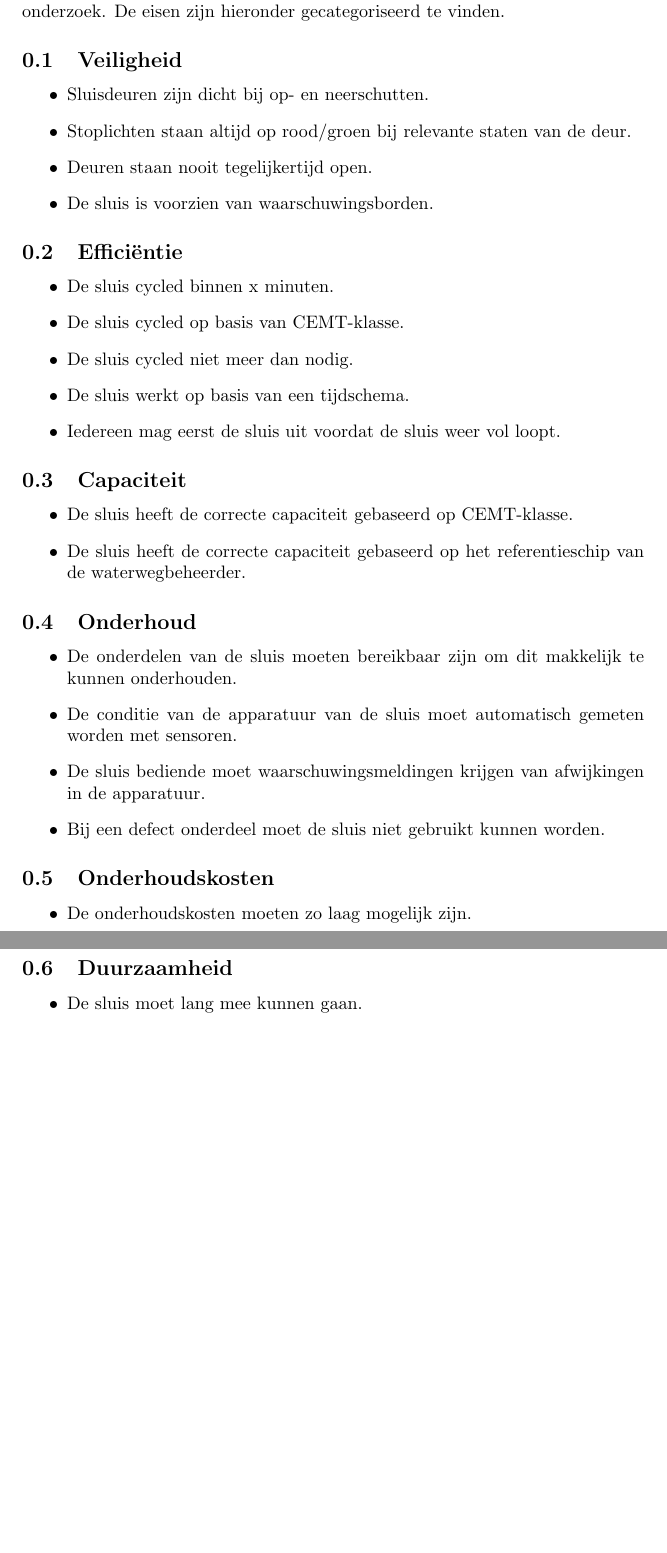
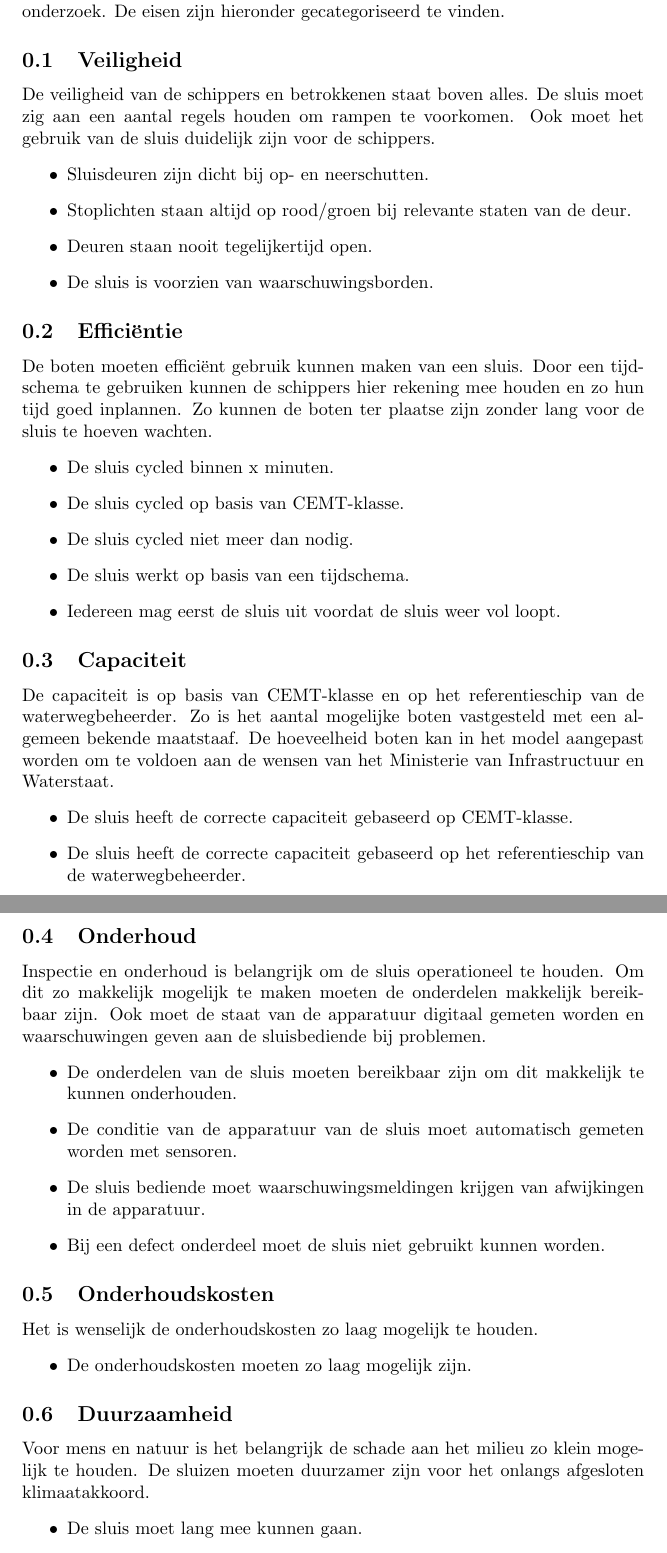
Before and after one commit to IpsumCapra/tinlab-aa, a LaTeX document (verslag/sections/requirements.tex): two parts of pages 1 and 2 of 2, joined at a grey line, cut so that both start at the same text, the shorter picture padded with empty space. Compiled offline with pdfLaTeX.

Commit message:
Add description to requirement sections

```diff
--- a/verslag/sections/requirements.tex
+++ b/verslag/sections/requirements.tex
@@ -4,6 +4,7 @@
 Op basis van ons onderzoek hebben we requirements opgesteld om te kunnen voldoen aan de eisen van het ministerie. Deze zijn gebaseerd op het literatuur onderzoek. De eisen zijn hieronder gecategoriseerd te vinden.
 
 \subsection{Veiligheid}
+De veiligheid van de schippers en betrokkenen staat boven alles. De sluis moet zig aan een aantal regels houden om rampen te voorkomen. Ook moet het gebruik van de sluis duidelijk zijn voor de schippers.
 \begin{itemize}
     \item Sluisdeuren zijn dicht bij op- en neerschutten.
     \item Stoplichten staan altijd op rood/groen bij relevante staten van de deur.
@@ -12,6 +13,7 @@ Op basis van ons onderzoek hebben we requirements opgesteld om te kunnen voldoen
 \end{itemize}
 
 \subsection{Efficiëntie}
+De boten moeten efficiënt gebruik kunnen maken van een sluis. Door een tijdschema te gebruiken kunnen de schippers hier rekening mee houden en zo hun tijd goed inplannen. Zo kunnen de boten ter plaatse zijn zonder lang voor de sluis te hoeven wachten.
 \begin{itemize}
     \item De sluis cycled binnen x minuten.
     \item De sluis cycled op basis van CEMT-klasse.
@@ -21,12 +23,14 @@ Op basis van ons onderzoek hebben we requirements opgesteld om te kunnen voldoen
 \end{itemize}
 
 \subsection{Capaciteit}
+De capaciteit is op basis van CEMT-klasse en op het referentieschip van de waterwegbeheerder. Zo is het aantal mogelijke boten vastgesteld met een algemeen bekende maatstaaf. De hoeveelheid boten kan in het model aangepast worden om te voldoen aan de wensen van het Ministerie van Infrastructuur en Waterstaat.
 \begin{itemize}
     \item De sluis heeft de correcte capaciteit gebaseerd op CEMT-klasse.
     \item De sluis heeft de correcte capaciteit gebaseerd op het referentieschip van de waterwegbeheerder.
 \end{itemize}
 
 \subsection{Onderhoud}
+Inspectie en onderhoud is belangrijk om de sluis operationeel te houden. Om dit zo makkelijk mogelijk te maken moeten de onderdelen makkelijk bereikbaar zijn. Ook moet de staat van de apparatuur digitaal gemeten worden en waarschuwingen geven aan de sluisbediende bij problemen.
 \begin{itemize}
     \item De onderdelen van de sluis moeten bereikbaar zijn om dit makkelijk te kunnen onderhouden.
     \item De conditie van de apparatuur van de sluis moet automatisch gemeten worden met sensoren.
@@ -35,11 +39,13 @@ Op basis van ons onderzoek hebben we requirements opgesteld om te kunnen voldoen
 \end{itemize}
 
 \subsection{Onderhoudskosten}
+Het is wenselijk de onderhoudskosten zo laag mogelijk te houden.
 \begin{itemize}
     \item De onderhoudskosten moeten zo laag mogelijk zijn.
 \end{itemize}
 
 \subsection{Duurzaamheid}
+Voor mens en natuur is het belangrijk de schade aan het milieu zo klein mogelijk te houden. De sluizen moeten duurzamer zijn voor het onlangs afgesloten klimaatakkoord.
 \begin{itemize}
     \item De sluis moet lang mee kunnen gaan.
     \item De sluis vervuilt zo min mogelijk.
```
Also changed, not shown: verslag/verslag.pdf.
